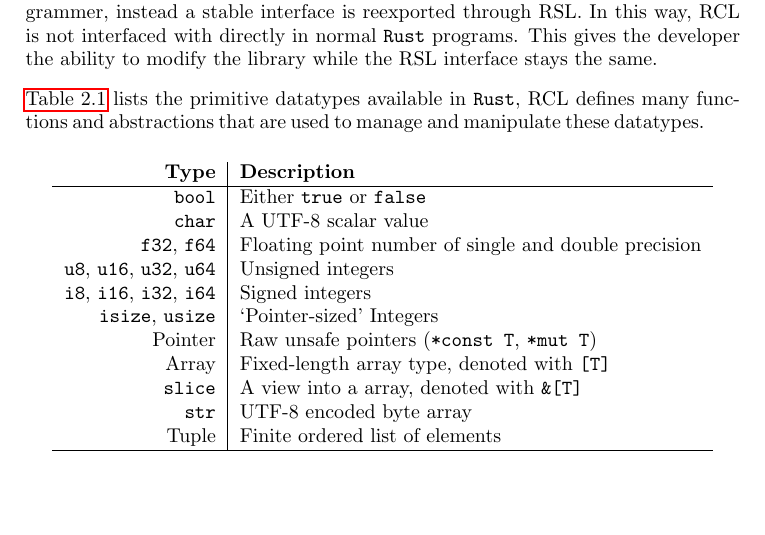
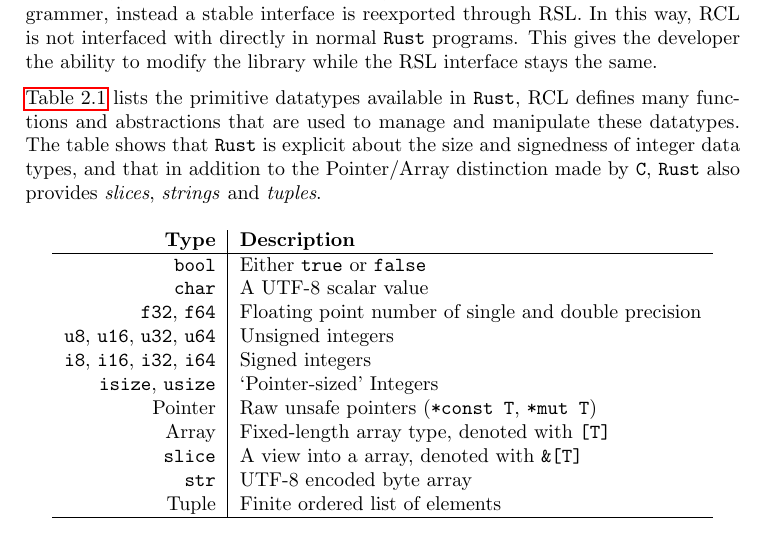
Before and after one commit to sondrele/thesis, a LaTeX thesis (main.tex, which reads background/rust.tex): part of page 28 of 123, cut so that both start at the same text, the shorter picture padded with empty space. Compiled offline with pdfLaTeX.

Commit message:
Added rational for primitive table in Rust Core description

```diff
--- a/background/rust.tex
+++ b/background/rust.tex
@@ -33,7 +33,7 @@ This gives the developer the ability to modify the library while the \gls{rsl} i
 %The standard library also reexports a handful of other libraries and does the task of implementing platform-dependent features for all of its target \glspl{os}.
 
 \autoref{tab:rust:datatypes} lists the primitive datatypes available in {\rust}, \gls{rcl} defines many functions and abstractions that are used to manage and manipulate these datatypes.
-%Most of the datatypes are self explanatory when it comes to representation and functionality, the ones that are noticeably different from {\C} are discussed throughout the following sections.
+The table shows that {\rust} is explicit about the size and signedness of integer data types, and that in addition to the Pointer/Array distinction made by {\C}, {\rust} also provides \concept{slices}, \concept{strings} and \concept{tuples}.
 
 \begin{table}[H]
   \centering
```
